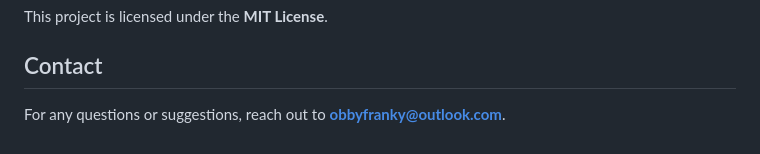
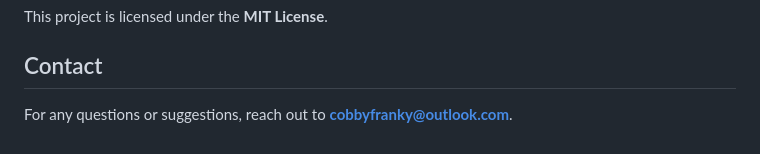
Before and after one commit to Warmarth/Task_Pulse, a Markdown page: README.md, the part around the change. Rendered like a GitHub page.

```diff
--- a/README.md
+++ b/README.md
@@ -143,4 +143,4 @@ This project is licensed under the **MIT License**.
 
 ## Contact
 
-For any questions or suggestions, reach out to **[obbyfranky@outlook.com](mailto:cobbyfranky@outlook.com)**.
+For any questions or suggestions, reach out to **[cobbyfranky@outlook.com](mailto:cobbyfranky@outlook.com)**.
```
